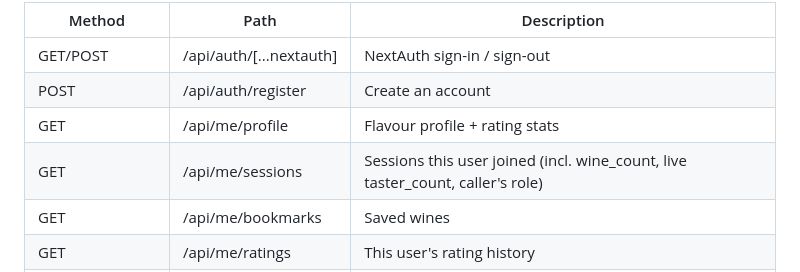
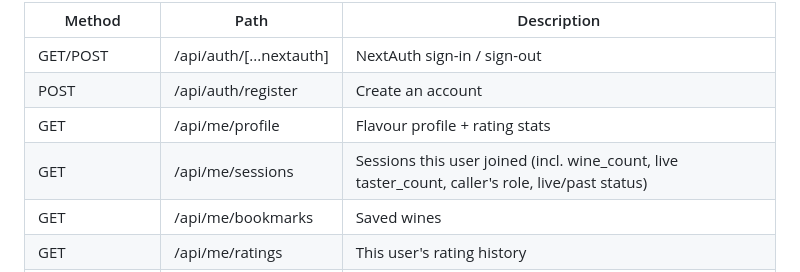
Before and after one commit to timae/verre, a Markdown page: README.md, the part around the change. GitHub-like rendering.

Commit message:
docs(mobile): pin the pixel-spec porting rule + status field in API table
Co-Authored-By: Claude Opus 4.7 <noreply@anthropic.com>

```diff
--- a/README.md
+++ b/README.md
@@ -168,7 +168,7 @@ Authentication: logged-in users carry a NextAuth session cookie; anonymous users
 | GET/POST | /api/auth/[...nextauth] | NextAuth sign-in / sign-out |
 | POST | /api/auth/register | Create an account |
 | GET | /api/me/profile | Flavour profile + rating stats |
-| GET | /api/me/sessions | Sessions this user joined (incl. wine_count, live taster_count, caller's role) |
+| GET | /api/me/sessions | Sessions this user joined (incl. wine_count, live taster_count, caller's role, live/past status) |
 | GET | /api/me/bookmarks | Saved wines |
 | GET | /api/me/ratings | This user's rating history |
 | GET / POST / PATCH | /api/me/badges | Earned badges, XP, manual recheck, mark-as-seen |
```
Also changed, not shown: apps/mobile/CLAUDE.md (+7 -1 lines).
